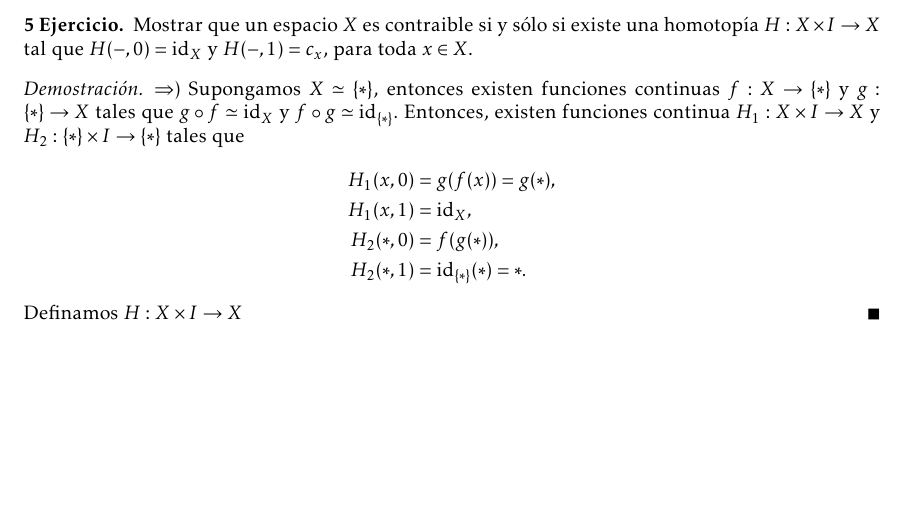
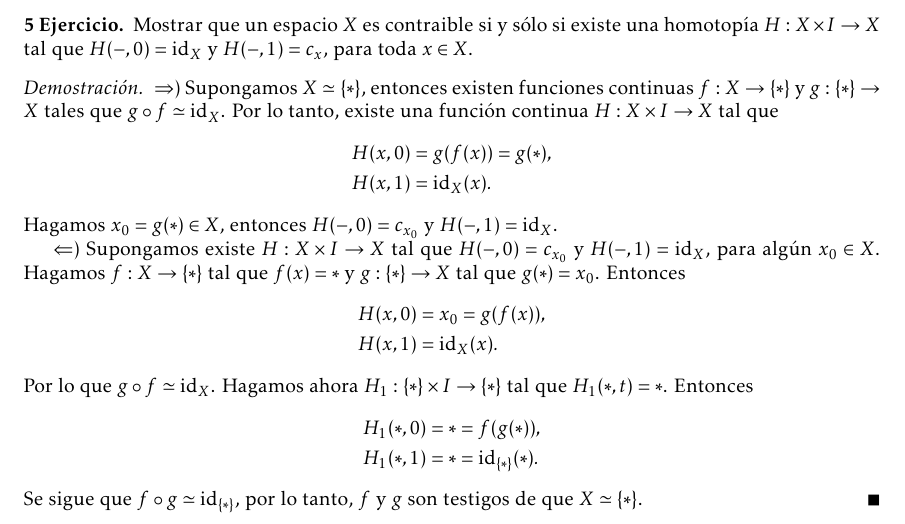
Before and after one commit to vzquezgm/Ejercicios.-Topologia-Algebraica, a LaTeX document (main.tex, which reads ejercicios/Ejercicio_5.tex): part of page 3 of 4 before the commit and part of page 3 of 5 after it, cut so that both start at the same text, the shorter picture padded with empty space. Compiled offline with LaTeX, dvips and Ghostscript.

Commit message:
Updates from Overleaf

```diff
--- a/ejercicios/Ejercicio_5.tex
+++ b/ejercicios/Ejercicio_5.tex
@@ -4,12 +4,22 @@
     \end{ejercicio}
 
 \begin{demostracion}
-$\Rightarrow)$ Supongamos $X\simeq \{*\}$, entonces existen funciones continuas $f:X\to\sing$ y $g:\sing\to X$ tales que $g\circ f\simeq \id_X$ y $f\circ g\simeq \id_{\sing}.$ Entonces, existen funciones continua $H_1:X\times I\to X$ y $H_2:\sing\times I\to\sing$ tales que
+$\Rightarrow)$ Supongamos $X\simeq \{*\}$, entonces existen funciones continuas $f:X\to\sing$ y $g:\sing\to X$ tales que $g\circ f\simeq \id_X$. Por lo tanto, existe una función continua $H:X\times I\to X$ tal que
 \begin{align*}
-    H_1(x,0)&=g(f(x))=g(*),\\
-    H_1(x,1)&=\id_X,\\
-    H_2(*,0)&=f(g(*)),\\
-    H_2(*,1)&=\id_{\sing}(*)=*.
+    H(x,0)&=g(f(x))=g(*),\\
+    H(x,1)&=\id_X(x).
 \end{align*}
-   Definamos $H:X\times I\to X$
+Hagamos $x_0=g(*)\in X$, entonces $H(-,0)=c_{x_0}$ y $H(-,1)=\id_X$.
+
+$\Leftarrow)$ Supongamos existe $H:X\times I\to X$ tal que $H(-,0)=c_{x_0}$ y $H(-,1)=\id_X$, para algún $x_0\in X$. Hagamos $f:X\to\sing$ tal que $f(x)=*$ y $g:\sing\to X$ tal que $g(*)=x_0$. Entonces
+\begin{align*}
+    H(x,0)&=x_0=g(f(x)),\\
+    H(x,1)&=\id_X(x).
+\end{align*}
+Por lo que $g\circ f\simeq \id_X$. Hagamos ahora $H_1:\sing\times I\to \sing$ tal que $H_1(*,t)=*$. Entonces
+\begin{align*}
+    H_1(*,0)&=*=f(g(*)),\\
+    H_1(*,1)&=*=\id_{\sing}(*).
+\end{align*}
+Se sigue que $f\circ g\simeq\id_{\sing}$, por lo tanto, $f$ y $g$ son testigos de que $X\simeq \sing$.
 \end{demostracion}
```
